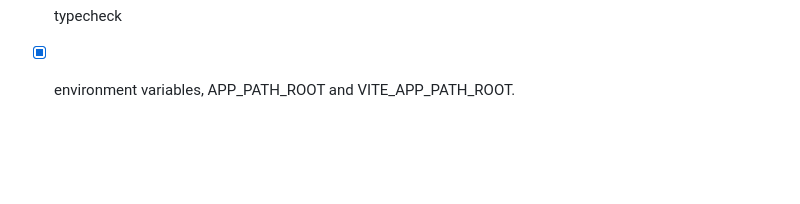
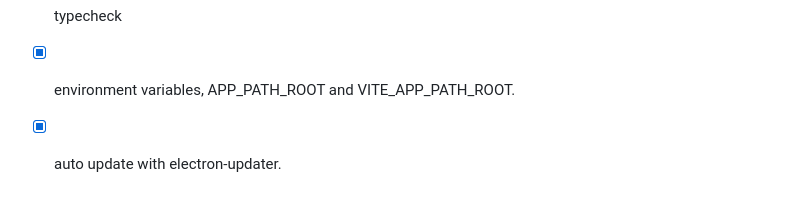
Before and after one commit to tmtk75/electron-with-vite-remix, a Markdown page: README.md, the part around the change. Drawn GitHub-style; blank space fills up the shorter version.

Commit message:
readme: auto-update

```diff
--- a/README.md
+++ b/README.md
@@ -109,3 +109,4 @@ dist/mac-${arch}/${app_name}.app/Contents/MacOS/${app_name}
 * [x] navigation history by pressing back/forward accelerators.
 * [x] typecheck
 * [x] environment variables, APP_PATH_ROOT and VITE_APP_PATH_ROOT.
+* [x] auto update with electron-updater.
```
